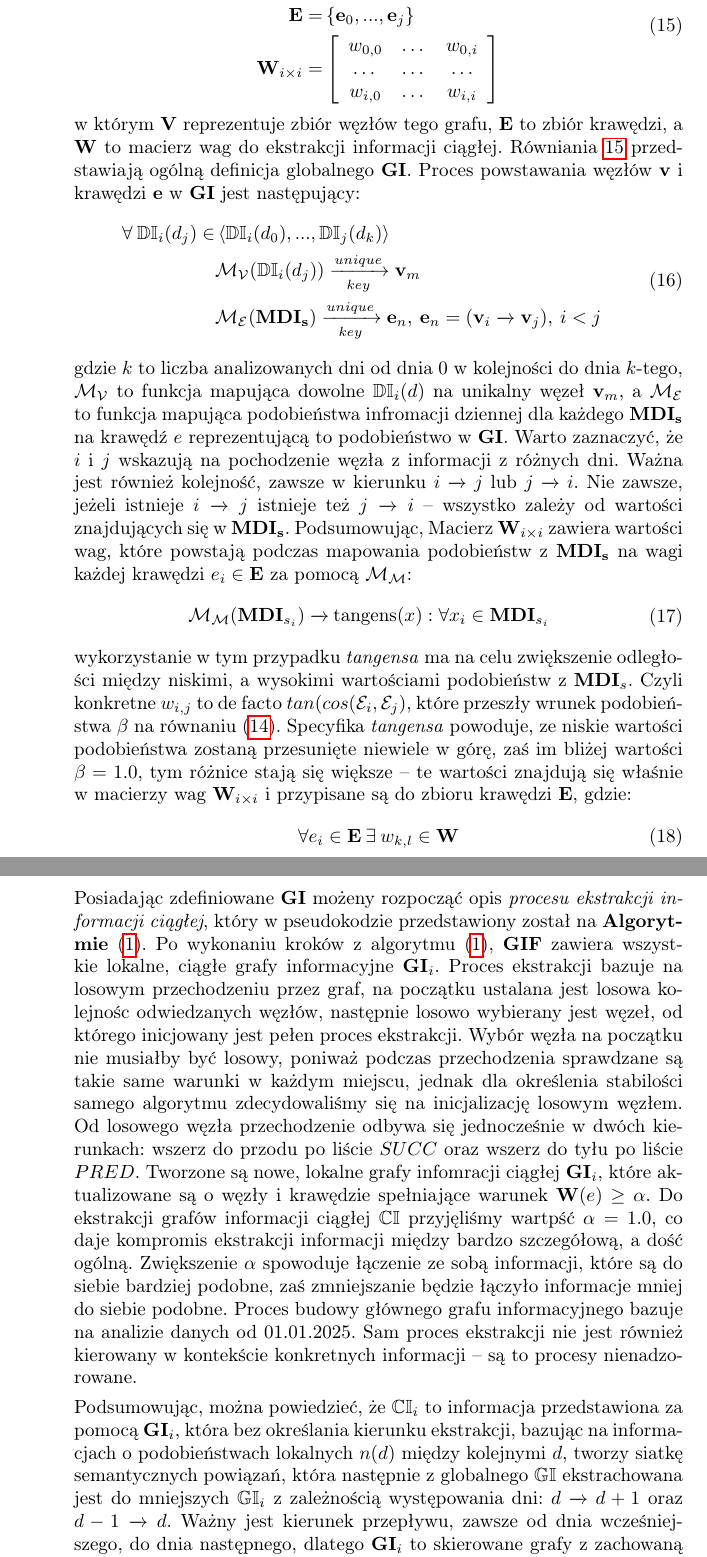
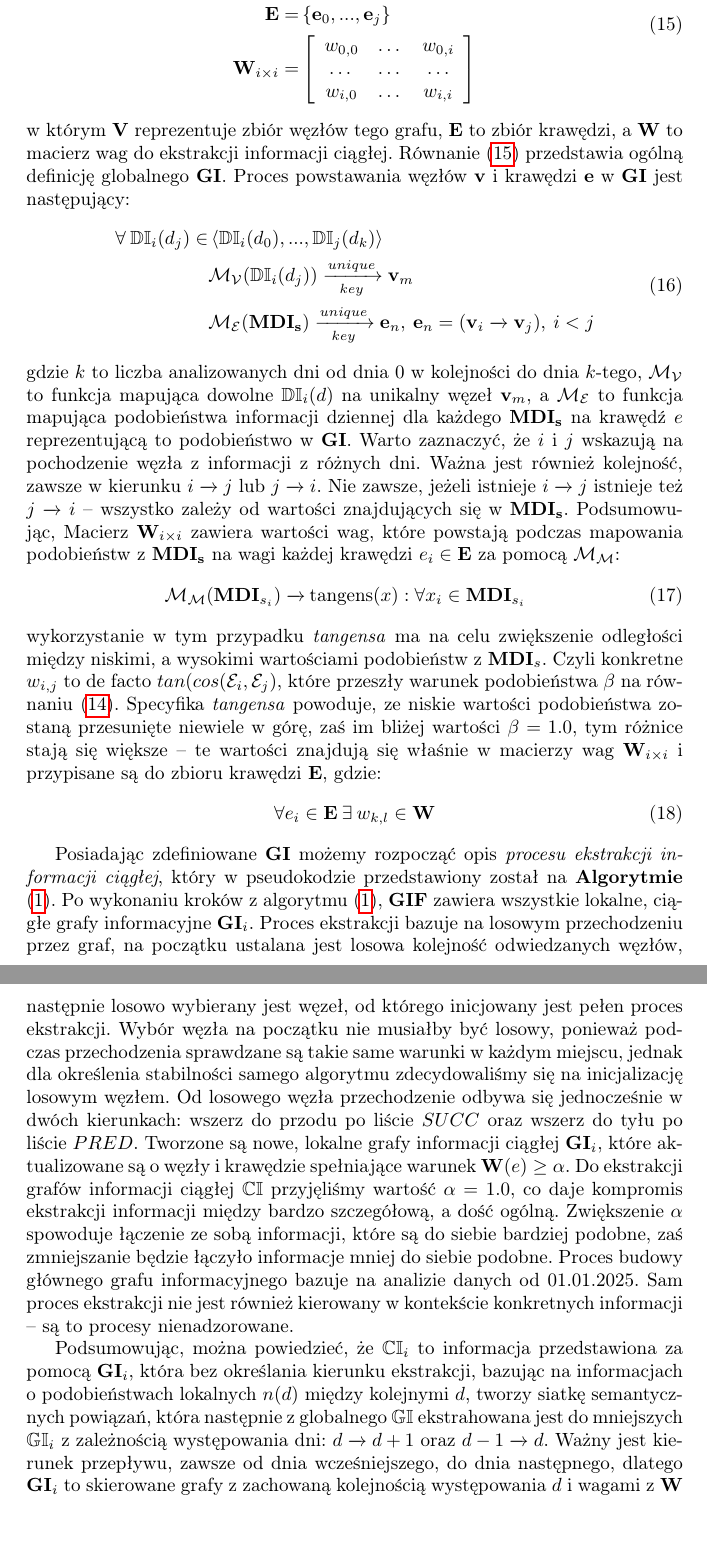
Before and after one commit to radlab-dev-group/latex, a LaTeX paper (tech_reports/playground/przegladarka_eksplorator/latex/main.tex, which reads tech_reports/playground/przegladarka_eksplorator/latex/sections/2_3_kombo_ci.tex): two parts of pages 7 and 8 of 11 before the commit and two parts of pages 7 and 9 of 11 after it, joined at a grey line, cut so that both start at the same text. Compiled offline with pdfLaTeX.

Commit message:
Fix typos

```diff
--- a/tech_reports/playground/przegladarka_eksplorator/latex/sections/2_3_kombo_ci.tex
+++ b/tech_reports/playground/przegladarka_eksplorator/latex/sections/2_3_kombo_ci.tex
@@ -158,7 +158,7 @@ powstaje \textit{skierowany} globalny graf informacji $\mathbf{GI}$:
 \end{equation}
 w którym $\mathbf{V}$ reprezentuje zbiór węzłów tego grafu, $\mathbf{E}$ to zbiór krawędzi,
 a $\mathbf{W}$ to macierz wag do ekstrakcji informacji ciągłej.
-Równiania \ref{eq:main_base_g_def} przedstawiają ogólną definicja globalnego $\mathbf{GI}$.
+Równanie (\ref{eq:main_base_g_def}) przedstawia ogólną definicję globalnego $\mathbf{GI}$.
 Proces powstawania węzłów $\mathbf{v}$ i krawędzi $\mathbf{e}$ w $\mathbf{GI}$ jest następujący:
 \begin{equation}
     \label{eq:func_map_v_e_to_g}
@@ -181,7 +181,7 @@ Proces powstawania węzłów $\mathbf{v}$ i krawędzi $\mathbf{e}$ w $\mathbf{GI
 \end{equation}
 gdzie $k$ to liczba analizowanych dni od dnia $0$ w kolejności do dnia $k$-tego, $\mathcal{M_{V}}$
 to funkcja mapująca dowolne $\mathbb{DI}_{i}(d)$ na unikalny węzeł $\mathbf{v}_{m}$,
-a $\mathcal{M_{E}}$ to funkcja mapująca podobieństwa infromacji dziennej dla każdego
+a $\mathcal{M_{E}}$ to funkcja mapująca podobieństwa informacji dziennej dla każdego
 $\mathbf{MDI_s}$ na krawędź $e$ reprezentującą to podobieństwo w $\mathbf{GI}$.
 Warto zaznaczyć, że $i$ i $j$ wskazują na pochodzenie węzła z informacji z różnych dni.
 Ważna jest również kolejność, zawsze w kierunku $i \xrightarrow{} j$ lub $j \xrightarrow{} i$.
@@ -198,7 +198,7 @@ z $\mathbf{MDI_s}$ na wagi każdej krawędzi $e_{i} \in \mathbf{E}$ za pomocą $
 \end{equation}
 wykorzystanie w tym przypadku \textit{tangensa} ma na celu zwiększenie odległości między niskimi,
 a wysokimi wartościami podobieństw z $\mathbf{MDI}_{s}$. Czyli konkretne $w_{i,j}$ to de facto
-$tan(cos(\mathcal{E}_i, \mathcal{E}_j)$, które przeszły wrunek podobieństwa $\beta$
+$tan(cos(\mathcal{E}_i, \mathcal{E}_j)$, które przeszły warunek podobieństwa $\beta$
 na równaniu (\ref{eq:ci_sim_matrix_cos}). Specyfika \textit{tangensa} powoduje, ze niskie wartości
 podobieństwa zostaną przesunięte niewiele w górę, zaś im bliżej wartości $\beta=1.0$,
 tym różnice stają się większe -- te wartości znajdują się właśnie w macierzy wag
@@ -209,7 +209,7 @@ $\mathbf{W}_{i \times i}$ i przypisane są do zbioru krawędzi $\mathbf{E}$, gdz
     \end{aligned}
 \end{equation}
 
-Posiadając zdefiniowane $\mathbf{GI}$ możeny rozpocząć opis
+Posiadając zdefiniowane $\mathbf{GI}$ możemy rozpocząć opis
 \textit{procesu ekstrakcji informacji ciągłej},
 który w pseudokodzie przedstawiony został na \textbf{Algorytmie} (\ref{alg:ci_extractrion_from_g}).
 \begin{algorithm}
@@ -298,15 +298,15 @@ który w pseudokodzie przedstawiony został na \textbf{Algorytmie} (\ref{alg:ci_
 Po wykonaniu kroków z algorytmu (\ref{alg:ci_extractrion_from_g}), $\mathbf{GIF}$
 zawiera wszystkie lokalne, ciągłe grafy informacyjne $\mathbf{GI}_i$.
 Proces ekstrakcji bazuje na losowym przechodzeniu przez graf, na początku ustalana
-jest losowa kolejnośc odwiedzanych węzłów, następnie losowo wybierany jest węzeł,
+jest losowa kolejność odwiedzanych węzłów, następnie losowo wybierany jest węzeł,
 od którego inicjowany jest pełen proces ekstrakcji. Wybór węzła na początku nie musiałby
-być losowy, poniważ podczas przechodzenia sprawdzane są takie same warunki w każdym
-miejscu, jednak dla określenia stabilości samego algorytmu zdecydowaliśmy się
+być losowy, ponieważ podczas przechodzenia sprawdzane są takie same warunki w każdym
+miejscu, jednak dla określenia stabilności samego algorytmu zdecydowaliśmy się
 na inicjalizację losowym węzłem. Od losowego węzła przechodzenie odbywa się jednocześnie
 w dwóch kierunkach: wszerz do przodu po liście $SUCC$ oraz wszerz do tyłu po liście $PRED$.
-Tworzone są nowe, lokalne grafy infomracji ciągłej $\mathbf{GI}_i$, które
+Tworzone są nowe, lokalne grafy informacji ciągłej $\mathbf{GI}_i$, które
 aktualizowane są o węzły i krawędzie spełniające warunek $\mathbf{W}(e) \geq \alpha$.
-Do ekstrakcji grafów informacji ciągłej $\mathbb{CI}$ przyjęliśmy wartpść $\alpha = 1.0$,
+Do ekstrakcji grafów informacji ciągłej $\mathbb{CI}$ przyjęliśmy wartość $\alpha = 1.0$,
 co daje kompromis ekstrakcji informacji między bardzo szczegółową, a dość ogólną.
 Zwiększenie $\alpha$ spowoduje łączenie ze sobą informacji, które są do siebie bardziej
 podobne, zaś zmniejszanie będzie łączyło informacje mniej do siebie podobne.
@@ -317,7 +317,7 @@ Sam proces ekstrakcji nie jest również kierowany w kontekście konkretnych inf
 Podsumowując, można powiedzieć, że $\mathbb{CI}_i$ to informacja przedstawiona za pomocą
 $\mathbf{GI}_i$, która bez określania kierunku ekstrakcji, bazując na informacjach
 o podobieństwach lokalnych $n(d)$ między kolejnymi $d$, tworzy siatkę semantycznych powiązań,
-która następnie z globalnego $\mathbb{GI}$ ekstrachowana jest do mniejszych $\mathbb{GI}_i$
+która następnie z globalnego $\mathbb{GI}$ ekstrahowana jest do mniejszych $\mathbb{GI}_i$
 z zależnością występowania dni: $d \xrightarrow{} d+1$ oraz $d-1 \xrightarrow{} d$.
 Ważny jest kierunek przepływu, zawsze od dnia wcześniejszego, do dnia następnego, dlatego
 $\mathbf{GI}_i$ to skierowane grafy z zachowaną kolejnością występowania $d$
```
Also changed, not shown: tech_reports/playground/przegladarka_eksplorator/latex/sections/2_2_kombo_di.tex (+3 -3 lines), tech_reports/playground/przegladarka_eksplorator/latex/sections/3_0_logout.tex (+1 -1 lines), tech_reports/playground/przegladarka_eksplorator/Eksplorator_Informacji-Raport-techniczny-latest.pdf, tech_reports/playground/przegladarka_eksplorator/prev_versions/Eksplorator_Informacji-Raport-techniczny-v1.0-20250714.pdf, tech_reports/playground/przegladarka_eksplorator/latex/sections/2_3_kombo_ci.tex (20 more changed lines).
